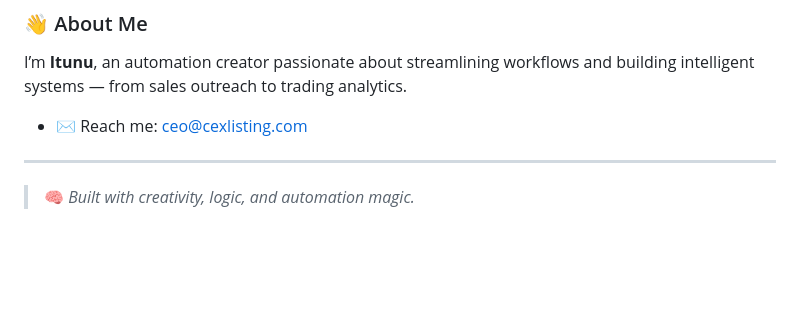
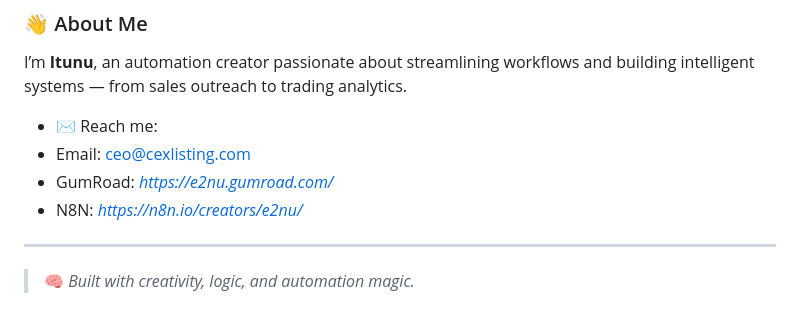
Before and after one commit to E2nuu/itunu-automation-portfolio, a Markdown page: README.md, the part around the change. GitHub-like rendering; blank space fills up the shorter version.

```diff
--- a/README.md
+++ b/README.md
@@ -56,7 +56,10 @@ Python and automation scripts designed for algorithmic trading and real-time mar
 I’m **Itunu**, an automation creator passionate about streamlining workflows and building intelligent systems — from sales outreach to trading analytics.
 
 
-- ✉️ Reach me: ceo@cexlisting.com
+- ✉️ Reach me:
+- Email: ceo@cexlisting.com
+- GumRoad: *https://e2nu.gumroad.com/*
+- N8N: *https://n8n.io/creators/e2nu/*
 
 ---
 
```
